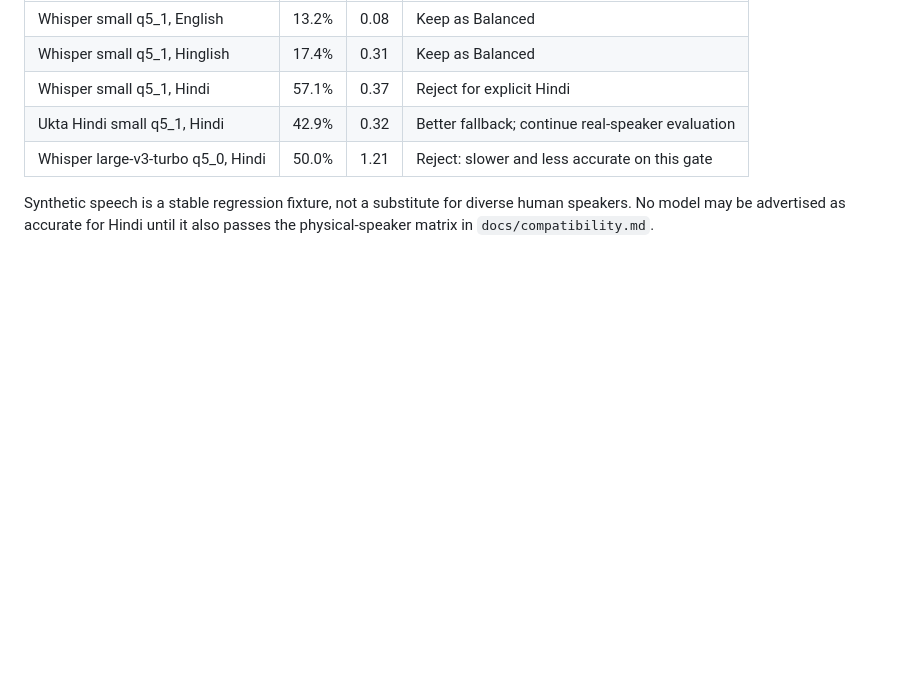
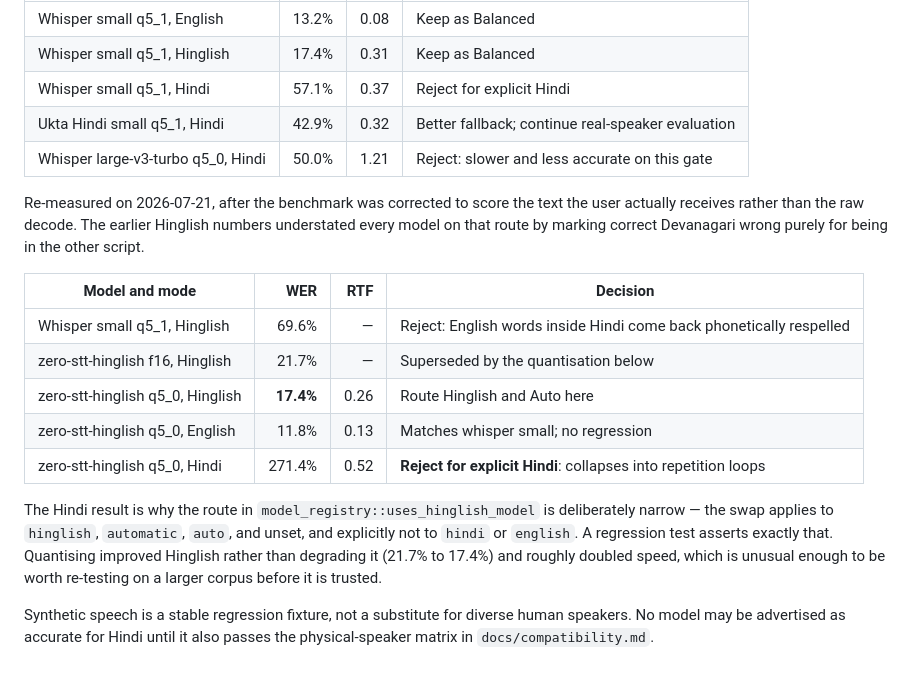
Before and after one commit to Priyammm05/swar, a Markdown page: docs/models.md, the part around one of its changes. Drawn GitHub-style; blank space fills up the shorter version.

```diff
--- a/docs/models.md
+++ b/docs/models.md
@@ -59,6 +89,26 @@ The reproducible macOS system-voice suite on 2026-07-19 measured:
 | Ukta Hindi small q5_1, Hindi | 42.9% | 0.32 | Better fallback; continue real-speaker evaluation |
 | Whisper large-v3-turbo q5_0, Hindi | 50.0% | 1.21 | Reject: slower and less accurate on this gate |
 
+Re-measured on 2026-07-21, after the benchmark was corrected to score the text
+the user actually receives rather than the raw decode. The earlier Hinglish
+numbers understated every model on that route by marking correct Devanagari
+wrong purely for being in the other script.
+
+| Model and mode | WER | RTF | Decision |
+| --- | ---: | ---: | --- |
+| Whisper small q5_1, Hinglish | 69.6% | — | Reject: English words inside Hindi come back phonetically respelled |
+| zero-stt-hinglish f16, Hinglish | 21.7% | — | Superseded by the quantisation below |
+| zero-stt-hinglish q5_0, Hinglish | **17.4%** | 0.26 | Route Hinglish and Auto here |
+| zero-stt-hinglish q5_0, English | 11.8% | 0.13 | Matches whisper small; no regression |
+| zero-stt-hinglish q5_0, Hindi | 271.4% | 0.52 | **Reject for explicit Hindi**: collapses into repetition loops |
+
+The Hindi result is why the route in `model_registry::uses_hinglish_model` is
+deliberately narrow — the swap applies to `hinglish`, `automatic`, `auto`, and
+unset, and explicitly not to `hindi` or `english`. A regression test asserts
+exactly that. Quantising improved Hinglish rather than degrading it (21.7% to
+17.4%) and roughly doubled speed, which is unusual enough to be worth re-testing
+on a larger corpus before it is trusted.
+
 Synthetic speech is a stable regression fixture, not a substitute for diverse
 human speakers. No model may be advertised as accurate for Hindi until it also
 passes the physical-speaker matrix in `docs/compatibility.md`.
```
Also changed, not shown: other parts of docs/models.md (+41 -11 lines).
